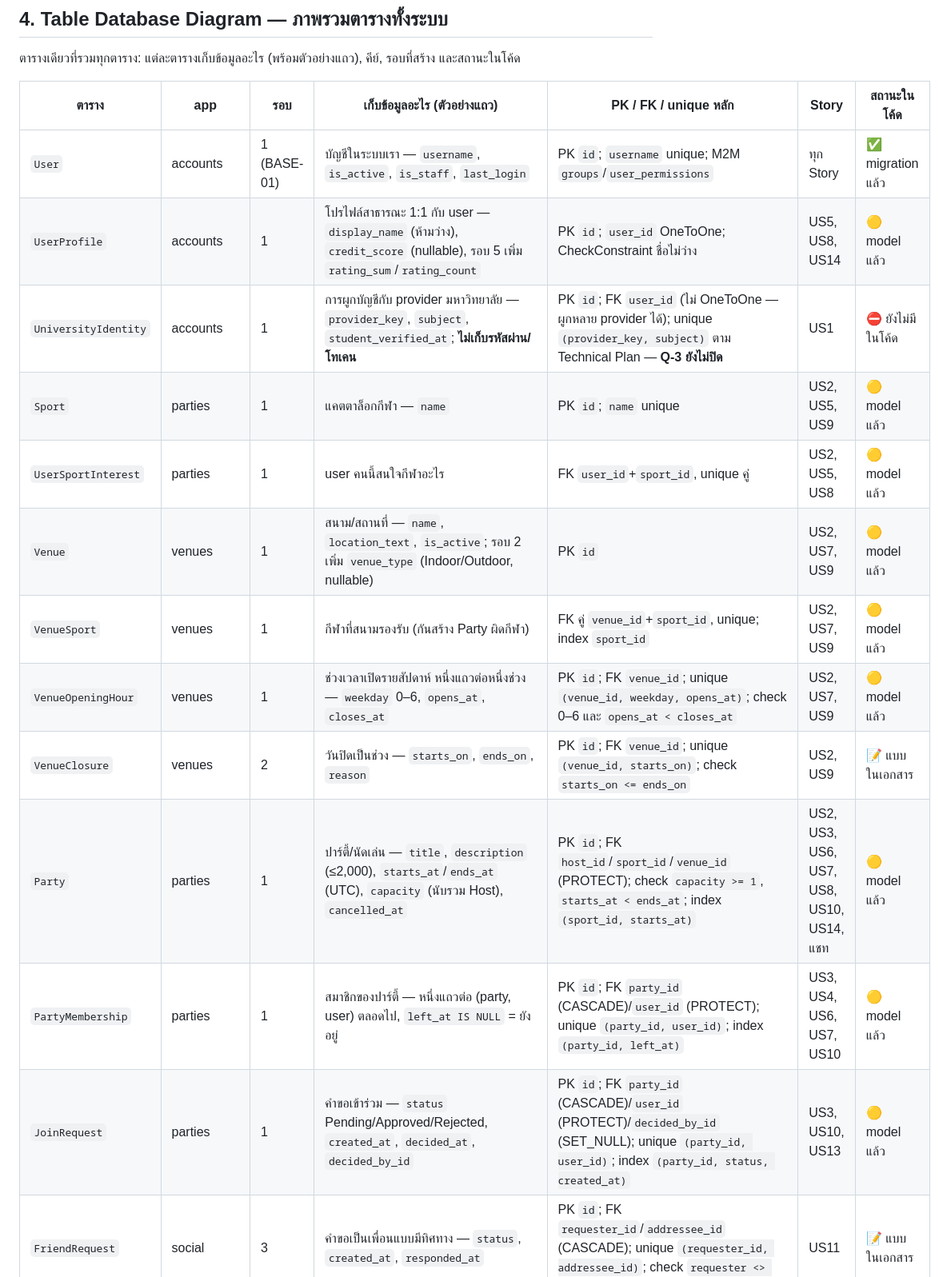
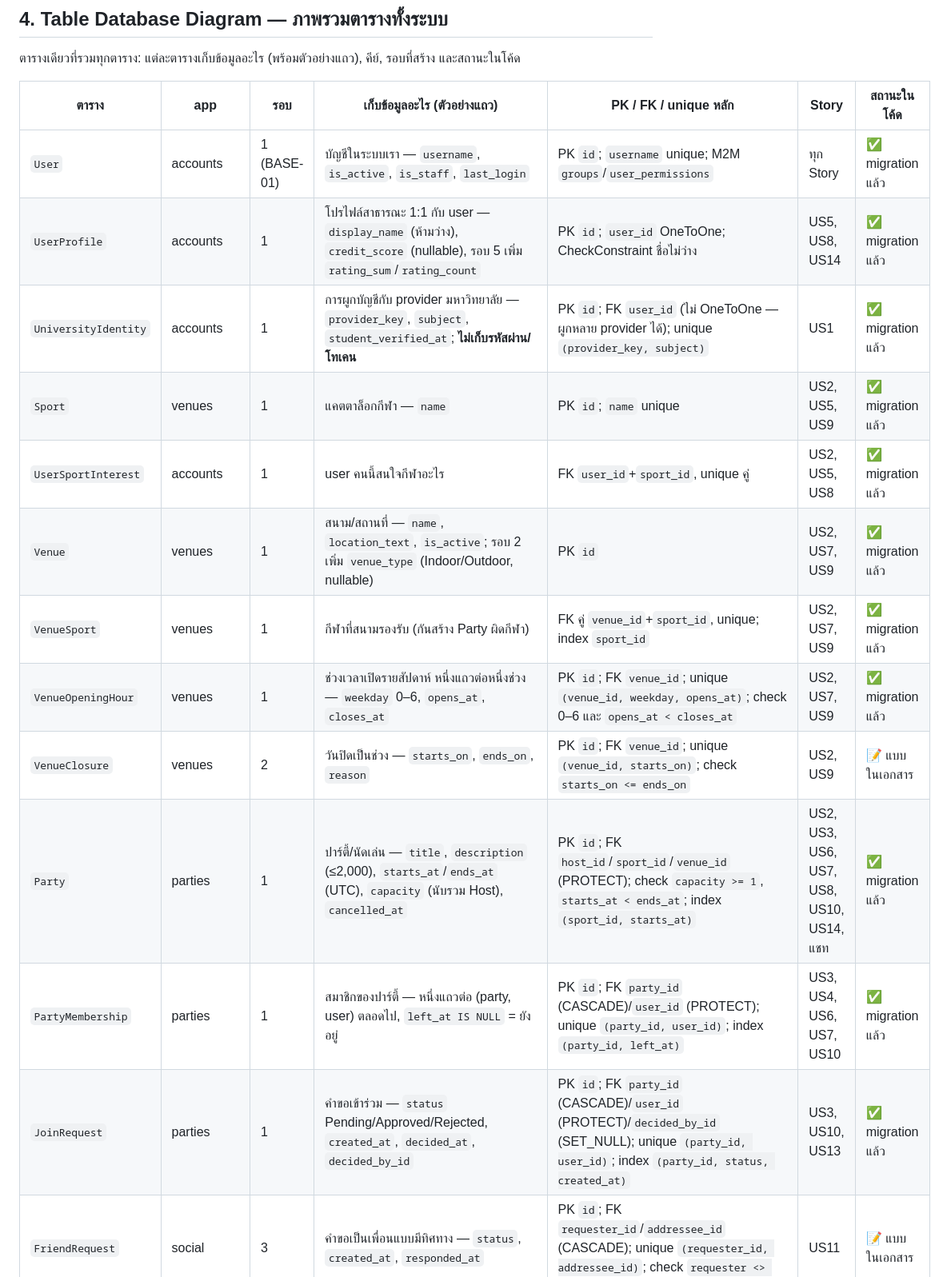
Before and after one commit to GearJP2/cs261, a Markdown page: docs/database-by-story.md, the part around one of its changes. Shown at 80% size. GitHub-like rendering.

```diff
--- a/docs/database-by-story.md
+++ b/docs/database-by-story.md
@@ -408,17 +406,17 @@ erDiagram
 | ตาราง | app | รอบ | เก็บข้อมูลอะไร (ตัวอย่างแถว) | PK / FK / unique หลัก | Story | สถานะในโค้ด |
 | --- | --- | --- | --- | --- | --- | --- |
 | `User` | accounts | 1 (BASE-01) | บัญชีในระบบเรา — `username`, `is_active`, `is_staff`, `last_login` | PK `id`; `username` unique; M2M `groups`/`user_permissions` | ทุก Story | ✅ migration แล้ว |
-| `UserProfile` | accounts | 1 | โปรไฟล์สาธารณะ 1:1 กับ user — `display_name` (ห้ามว่าง), `credit_score` (nullable), รอบ 5 เพิ่ม `rating_sum`/`rating_count` | PK `id`; `user_id` OneToOne; CheckConstraint ชื่อไม่ว่าง | US5, US8, US14 | 🟡 model แล้ว |
-| `UniversityIdentity` | accounts | 1 | การผูกบัญชีกับ provider มหาวิทยาลัย — `provider_key`, `subject`, `student_verified_at`; **ไม่เก็บรหัสผ่าน/โทเคน** | PK `id`; FK `user_id` (ไม่ OneToOne — ผูกหลาย provider ได้); unique `(provider_key, subject)` ตาม Technical Plan — **Q-3 ยังไม่ปิด** | US1 | ⛔ ยังไม่มีในโค้ด |
-| `Sport` | parties | 1 | แคตตาล็อกกีฬา — `name` | PK `id`; `name` unique | US2, US5, US9 | 🟡 model แล้ว |
-| `UserSportInterest` | parties | 1 | user คนนี้สนใจกีฬาอะไร | FK `user_id`+`sport_id`, unique คู่ | US2, US5, US8 | 🟡 model แล้ว |
-| `Venue` | venues | 1 | สนาม/สถานที่ — `name`, `location_text`, `is_active`; รอบ 2 เพิ่ม `venue_type` (Indoor/Outdoor, nullable) | PK `id` | US2, US7, US9 | 🟡 model แล้ว |
-| `VenueSport` | venues | 1 | กีฬาที่สนามรองรับ (กันสร้าง Party ผิดกีฬา) | FK คู่ `venue_id`+`sport_id`, unique; index `sport_id` | US2, US7, US9 | 🟡 model แล้ว |
-| `VenueOpeningHour` | venues | 1 | ช่วงเวลาเปิดรายสัปดาห์ หนึ่งแถวต่อหนึ่งช่วง — `weekday` 0–6, `opens_at`, `closes_at` | PK `id`; FK `venue_id`; unique `(venue_id, weekday, opens_at)`; check 0–6 และ `opens_at < closes_at` | US2, US7, US9 | 🟡 model แล้ว |
+| `UserProfile` | accounts | 1 | โปรไฟล์สาธารณะ 1:1 กับ user — `display_name` (ห้ามว่าง), `credit_score` (nullable), รอบ 5 เพิ่ม `rating_sum`/`rating_count` | PK `id`; `user_id` OneToOne; CheckConstraint ชื่อไม่ว่าง | US5, US8, US14 | ✅ migration แล้ว |
+| `UniversityIdentity` | accounts | 1 | การผูกบัญชีกับ provider มหาวิทยาลัย — `provider_key`, `subject`, `student_verified_at`; **ไม่เก็บรหัสผ่าน/โทเคน** | PK `id`; FK `user_id` (ไม่ OneToOne — ผูกหลาย provider ได้); unique `(provider_key, subject)` | US1 | ✅ migration แล้ว |
+| `Sport` | venues | 1 | แคตตาล็อกกีฬา — `name` | PK `id`; `name` unique | US2, US5, US9 | ✅ migration แล้ว |
+| `UserSportInterest` | accounts | 1 | user คนนี้สนใจกีฬาอะไร | FK `user_id`+`sport_id`, unique คู่ | US2, US5, US8 | ✅ migration แล้ว |
+| `Venue` | venues | 1 | สนาม/สถานที่ — `name`, `location_text`, `is_active`; รอบ 2 เพิ่ม `venue_type` (Indoor/Outdoor, nullable) | PK `id` | US2, US7, US9 | ✅ migration แล้ว |
+| `VenueSport` | venues | 1 | กีฬาที่สนามรองรับ (กันสร้าง Party ผิดกีฬา) | FK คู่ `venue_id`+`sport_id`, unique; index `sport_id` | US2, US7, US9 | ✅ migration แล้ว |
+| `VenueOpeningHour` | venues | 1 | ช่วงเวลาเปิดรายสัปดาห์ หนึ่งแถวต่อหนึ่งช่วง — `weekday` 0–6, `opens_at`, `closes_at` | PK `id`; FK `venue_id`; unique `(venue_id, weekday, opens_at)`; check 0–6 และ `opens_at < closes_at` | US2, US7, US9 | ✅ migration แล้ว |
 | `VenueClosure` | venues | 2 | วันปิดเป็นช่วง — `starts_on`, `ends_on`, `reason` | PK `id`; FK `venue_id`; unique `(venue_id, starts_on)`; check `starts_on <= ends_on` | US2, US9 | 📝 แบบในเอกสาร |
-| `Party` | parties | 1 | ปาร์ตี้/นัดเล่น — `title`, `description` (≤2,000), `starts_at`/`ends_at` (UTC), `capacity` (นับรวม Host), `cancelled_at` | PK `id`; FK `host_id`/`sport_id`/`venue_id` (PROTECT); check `capacity >= 1`, `starts_at < ends_at`; index `(sport_id, starts_at)` | US2, US3, US6, US7, US8, US10, US14, แชท | 🟡 model แล้ว |
-| `PartyMembership` | parties | 1 | สมาชิกของปาร์ตี้ — หนึ่งแถวต่อ (party, user) ตลอดไป, `left_at IS NULL` = ยังอยู่ | PK `id`; FK `party_id` (CASCADE)/`user_id` (PROTECT); unique `(party_id, user_id)`; index `(party_id, left_at)` | US3, US4, US6, US7, US10 | 🟡 model แล้ว |
-| `JoinRequest` | parties | 1 | คำขอเข้าร่วม — `status` Pending/Approved/Rejected, `created_at`, `decided_at`, `decided_by_id` | PK `id`; FK `party_id` (CASCADE)/`user_id` (PROTECT)/`decided_by_id` (SET_NULL); unique `(party_id, user_id)`; index `(party_id, status, created_at)` | US3, US10, US13 | 🟡 model แล้ว |
+| `Party` | parties | 1 | ปาร์ตี้/นัดเล่น — `title`, `description` (≤2,000), `starts_at`/`ends_at` (UTC), `capacity` (นับรวม Host), `cancelled_at` | PK `id`; FK `host_id`/`sport_id`/`venue_id` (PROTECT); check `capacity >= 1`, `starts_at < ends_at`; index `(sport_id, starts_at)` | US2, US3, US6, US7, US8, US10, US14, แชท | ✅ migration แล้ว |
+| `PartyMembership` | parties | 1 | สมาชิกของปาร์ตี้ — หนึ่งแถวต่อ (party, user) ตลอดไป, `left_at IS NULL` = ยังอยู่ | PK `id`; FK `party_id` (CASCADE)/`user_id` (PROTECT); unique `(party_id, user_id)`; index `(party_id, left_at)` | US3, US4, US6, US7, US10 | ✅ migration แล้ว |
+| `JoinRequest` | parties | 1 | คำขอเข้าร่วม — `status` Pending/Approved/Rejected, `created_at`, `decided_at`, `decided_by_id` | PK `id`; FK `party_id` (CASCADE)/`user_id` (PROTECT)/`decided_by_id` (SET_NULL); unique `(party_id, user_id)`; index `(party_id, status, created_at)` | US3, US10, US13 | ✅ migration แล้ว |
 | `FriendRequest` | social | 3 | คำขอเป็นเพื่อนแบบมีทิศทาง — `status`, `created_at`, `responded_at` | PK `id`; FK `requester_id`/`addressee_id` (CASCADE); unique `(requester_id, addressee_id)`; check `requester <> addressee` | US11 | 📝 แบบในเอกสาร |
 | `Friendship` | social | 3 | ความเป็นเพื่อน หนึ่งแถวต่อคู่ — บังคับ `user_low_id < user_high_id` | PK `id`; FK สองฝั่ง; unique `(user_low_id, user_high_id)`; index `user_high_id` | US11, US12 | 📝 แบบในเอกสาร |
 | `PartyInviteLink` | social | 2 | ลิงก์เชิญของปาร์ตี้ — `token` สุ่ม, `expires_at`, `revoked_at` | PK `id`; FK `party_id` (CASCADE)/`created_by_id` (SET_NULL); `token` unique; index `(party_id, revoked_at)` | US13 | 📝 แบบในเอกสาร |
```
Also changed, not shown: other parts of docs/database-by-story.md (+15 -19 lines).
